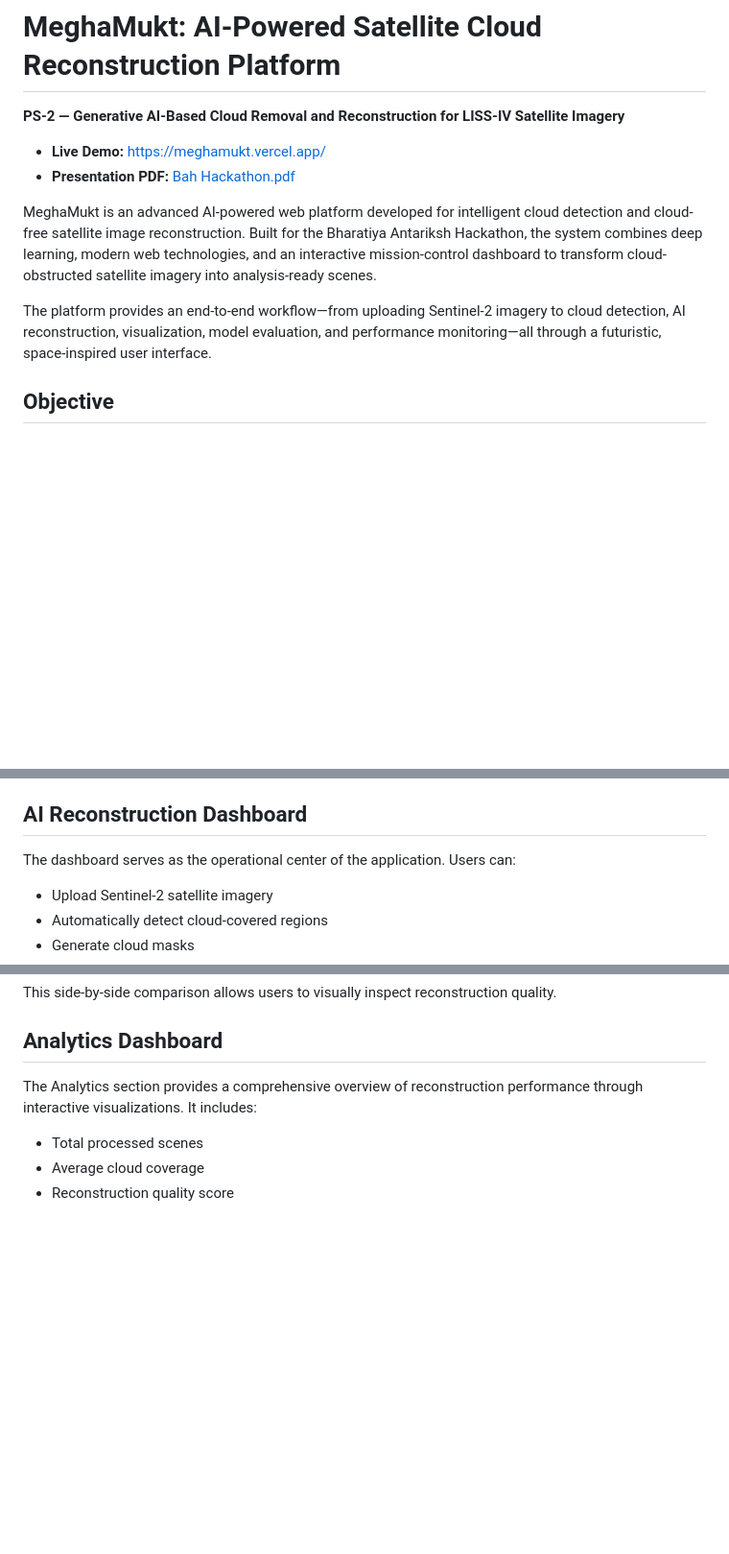
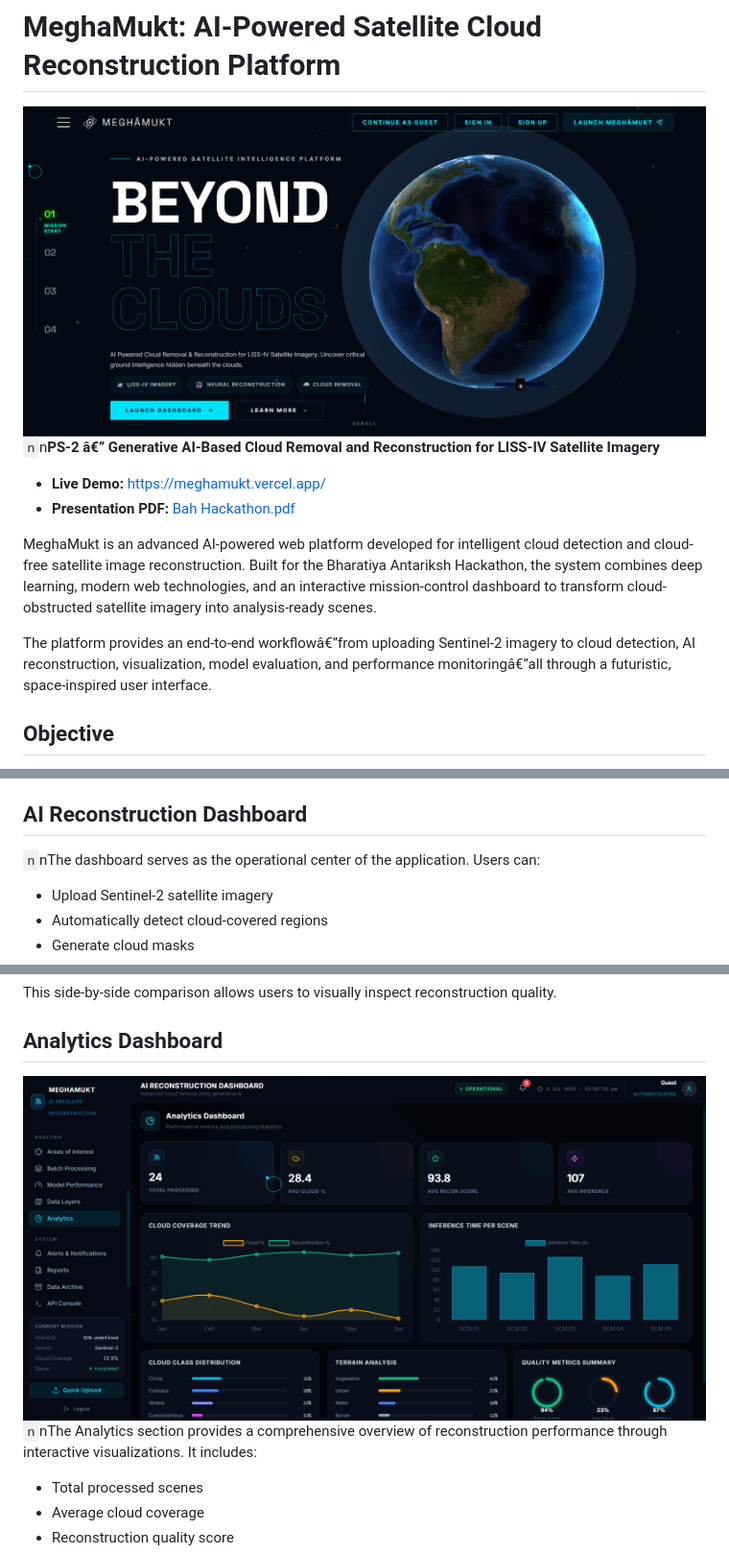
Before and after one commit to 24A31A4660/MeghaMukt, a Markdown page: README.md, 3 parts joined by grey strips. Shown at 96% size. GitHub-like rendering; pictures changed too: docs/images/analytics_dashboard.png (added), docs/images/hero.png (added); blank space fills up the shorter version.

Commit message:
Embed mission control screenshots into README (excluding 140009)

```diff
--- a/README.md
+++ b/README.md
@@ -1,13 +1,13 @@
 # MeghaMukt: AI-Powered Satellite Cloud Reconstruction Platform
 
-**PS-2 — Generative AI-Based Cloud Removal and Reconstruction for LISS-IV Satellite Imagery**
+![MeghaMukt Platform](docs/images/hero.png)`n`n**PS-2 â€” Generative AI-Based Cloud Removal and Reconstruction for LISS-IV Satellite Imagery**
 
 *   **Live Demo:** [https://meghamukt.vercel.app/](https://meghamukt.vercel.app/)
 *   **Presentation PDF:** [Bah Hackathon.pdf](docs/Bah_Hackathon.pdf)
 
 MeghaMukt is an advanced AI-powered web platform developed for intelligent cloud detection and cloud-free satellite image reconstruction. Built for the Bharatiya Antariksh Hackathon, the system combines deep learning, modern web technologies, and an interactive mission-control dashboard to transform cloud-obstructed satellite imagery into analysis-ready scenes.
 
-The platform provides an end-to-end workflow—from uploading Sentinel-2 imagery to cloud detection, AI reconstruction, visualization, model evaluation, and performance monitoring—all through a futuristic, space-inspired user interface.
+The platform provides an end-to-end workflowâ€”from uploading Sentinel-2 imagery to cloud detection, AI reconstruction, visualization, model evaluation, and performance monitoringâ€”all through a futuristic, space-inspired user interface.
 
 ## Objective
 
@@ -26,7 +26,7 @@ The landing page introduces the project with a modern space-themed interface tha
 
 ## AI Reconstruction Dashboard
 
-The dashboard serves as the operational center of the application.
+`n`nThe dashboard serves as the operational center of the application.
 Users can:
 * Upload Sentinel-2 satellite imagery
 * Automatically detect cloud-covered regions
@@ -45,7 +45,7 @@ This side-by-side comparison allows users to visually inspect reconstruction qua
 
 ## Analytics Dashboard
 
-The Analytics section provides a comprehensive overview of reconstruction performance through interactive visualizations. It includes:
+![Analytics Dashboard](docs/images/analytics_dashboard.png)`n`nThe Analytics section provides a comprehensive overview of reconstruction performance through interactive visualizations. It includes:
 * Total processed scenes
 * Average cloud coverage
 * Reconstruction quality score
```
Also changed, not shown: other parts of README.md (+5 -5 lines), docs/images/model_performance.png (added), docs/images/spectral_analysis.png (added), 1 other file.
